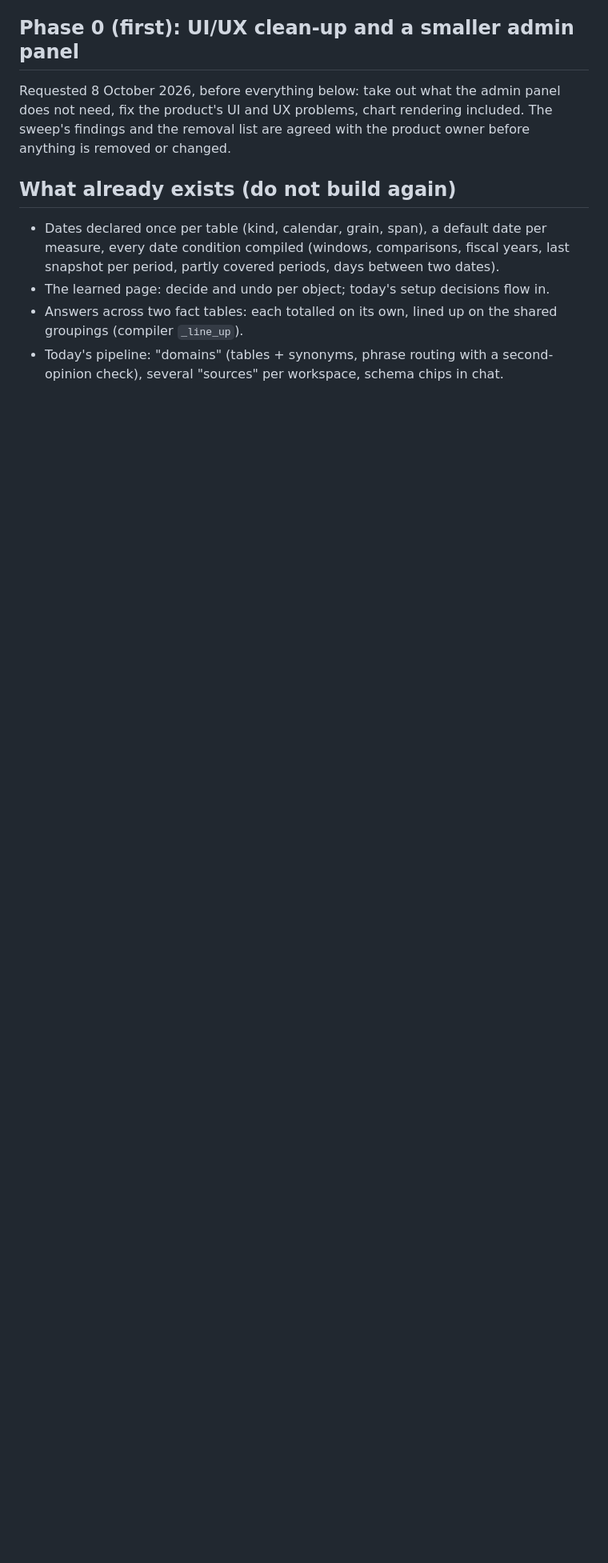
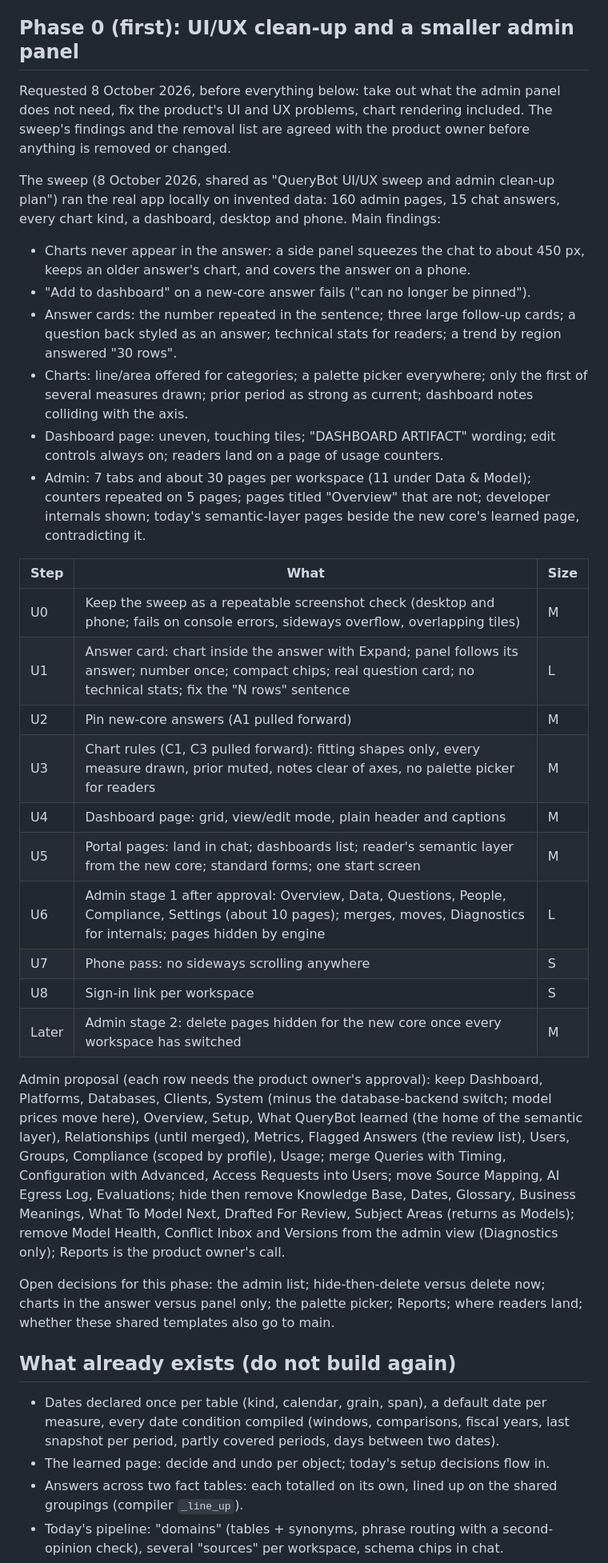
Before and after one commit to sud-sn/Querybot_v2, a Markdown page: docs/core-v2/NEXT_PHASES.md, the part around the change. Shown at 80% size. Drawn GitHub-style; blank space fills up the shorter version.

Commit message:
Phase 0 of the next phases: what the UI/UX sweep found
The sweep of 8 October 2026 ran the real app locally on invented data:
every admin page, fifteen chat answers, every chart kind, a dashboard,
at desktop and phone width. Its findings, the fix steps U0-U8 and the
admin pages proposed for removal (each awaiting approval) are added to
the plan, so the next session starts from them.

Claude-Session: https://claude.ai/code/session_01UEUg3RLUrhzi9bdXYTdbin

```diff
--- a/docs/core-v2/NEXT_PHASES.md
+++ b/docs/core-v2/NEXT_PHASES.md
@@ -20,6 +20,54 @@ Requested 8 October 2026, before everything below: take out what the admin panel
 does not need, fix the product's UI and UX problems, chart rendering included.
 The sweep's findings and the removal list are agreed with the product owner
 before anything is removed or changed.
+
+The sweep (8 October 2026, shared as "QueryBot UI/UX sweep and admin clean-up
+plan") ran the real app locally on invented data: 160 admin pages, 15 chat
+answers, every chart kind, a dashboard, desktop and phone. Main findings:
+
+- Charts never appear in the answer: a side panel squeezes the chat to about
+  450 px, keeps an older answer's chart, and covers the answer on a phone.
+- "Add to dashboard" on a new-core answer fails ("can no longer be pinned").
+- Answer cards: the number repeated in the sentence; three large follow-up
+  cards; a question back styled as an answer; technical stats for readers;
+  a trend by region answered "30 rows".
+- Charts: line/area offered for categories; a palette picker everywhere; only
+  the first of several measures drawn; prior period as strong as current;
+  dashboard notes colliding with the axis.
+- Dashboard page: uneven, touching tiles; "DASHBOARD ARTIFACT" wording; edit
+  controls always on; readers land on a page of usage counters.
+- Admin: 7 tabs and about 30 pages per workspace (11 under Data & Model);
+  counters repeated on 5 pages; pages titled "Overview" that are not; developer
+  internals shown; today's semantic-layer pages beside the new core's learned
+  page, contradicting it.
+
+| Step | What | Size |
+|---|---|---|
+| U0 | Keep the sweep as a repeatable screenshot check (desktop and phone; fails on console errors, sideways overflow, overlapping tiles) | M |
+| U1 | Answer card: chart inside the answer with Expand; panel follows its answer; number once; compact chips; real question card; no technical stats; fix the "N rows" sentence | L |
+| U2 | Pin new-core answers (A1 pulled forward) | M |
+| U3 | Chart rules (C1, C3 pulled forward): fitting shapes only, every measure drawn, prior muted, notes clear of axes, no palette picker for readers | M |
+| U4 | Dashboard page: grid, view/edit mode, plain header and captions | M |
+| U5 | Portal pages: land in chat; dashboards list; reader's semantic layer from the new core; standard forms; one start screen | M |
+| U6 | Admin stage 1 after approval: Overview, Data, Questions, People, Compliance, Settings (about 10 pages); merges, moves, Diagnostics for internals; pages hidden by engine | L |
+| U7 | Phone pass: no sideways scrolling anywhere | S |
+| U8 | Sign-in link per workspace | S |
+| Later | Admin stage 2: delete pages hidden for the new core once every workspace has switched | M |
+
+Admin proposal (each row needs the product owner's approval): keep Dashboard,
+Platforms, Databases, Clients, System (minus the database-backend switch; model
+prices move here), Overview, Setup, What QueryBot learned (the home of the
+semantic layer), Relationships (until merged), Metrics, Flagged Answers (the
+review list), Users, Groups, Compliance (scoped by profile), Usage; merge Queries
+with Timing, Configuration with Advanced, Access Requests into Users; move Source
+Mapping, AI Egress Log, Evaluations; hide then remove Knowledge Base, Dates,
+Glossary, Business Meanings, What To Model Next, Drafted For Review, Subject Areas
+(returns as Models); remove Model Health, Conflict Inbox and Versions from the
+admin view (Diagnostics only); Reports is the product owner's call.
+
+Open decisions for this phase: the admin list; hide-then-delete versus delete
+now; charts in the answer versus panel only; the palette picker; Reports; where
+readers land; whether these shared templates also go to main.
 
 ## What already exists (do not build again)
 
```
